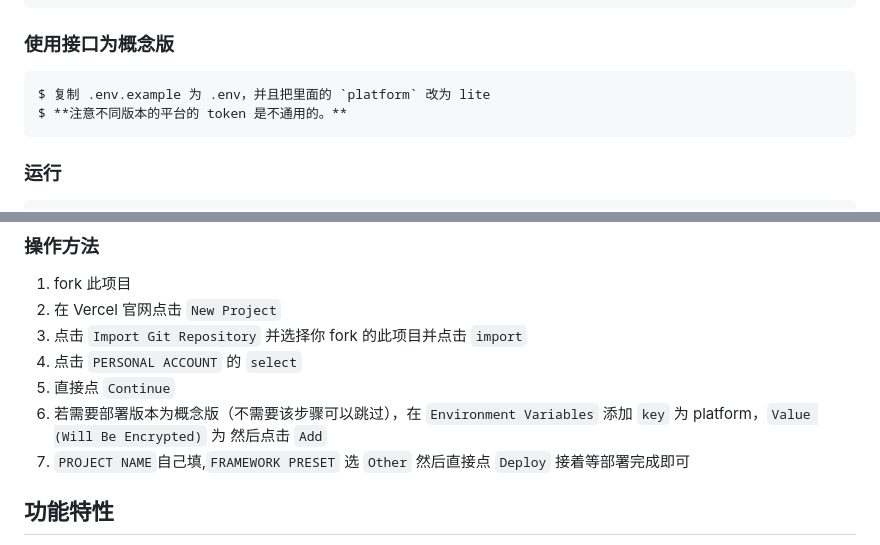
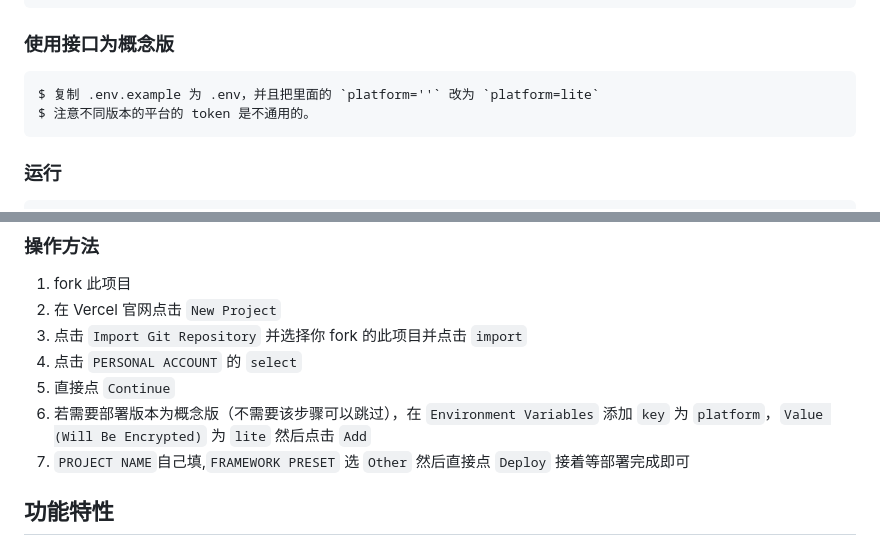
Before and after one commit to MakcRe/KuGouMusicApi, a Markdown page: README.md, 2 parts joined by grey strips. GitHub-like rendering.

````diff
--- a/README.md
+++ b/README.md
@@ -34,8 +34,8 @@ $ npm install
 ### 使用接口为概念版
 
 ```
-$ 复制 .env.example 为 .env，并且把里面的 `platform` 改为 lite
-$ **注意不同版本的平台的 token 是不通用的。**
+$ 复制 .env.example 为 .env，并且把里面的 `platform=''` 改为 `platform=lite`
+$ 注意不同版本的平台的 token 是不通用的。
 ```
 
 ### 运行
@@ -89,7 +89,8 @@ $ $Env:HOST=127.0.0.1; npm run dev
 3. 点击 `Import Git Repository` 并选择你 fork 的此项目并点击 `import`
 4. 点击 `PERSONAL ACCOUNT` 的 `select`
 5. 直接点 `Continue`
-6. 若需要部署版本为概念版（不需要该步骤可以跳过），在 `Environment Variables` 添加 `key` 为 platform，`Value (Will Be Encrypted)` 为 然后点击 `Add`
+6. 若需要部署版本为概念版（不需要该步骤可以跳过），在 `Environment Variables` 添加 `key` 为 `platform`，`Value (Will Be Encrypted)` 为 `lite` 然后点击
+   `Add`
 7. `PROJECT NAME`自己填,`FRAMEWORK PRESET` 选 `Other` 然后直接点 `Deploy` 接着等部署完成即可
 
 ## 功能特性
````
Also changed, not shown: docs/README.md (+3 -2 lines).
